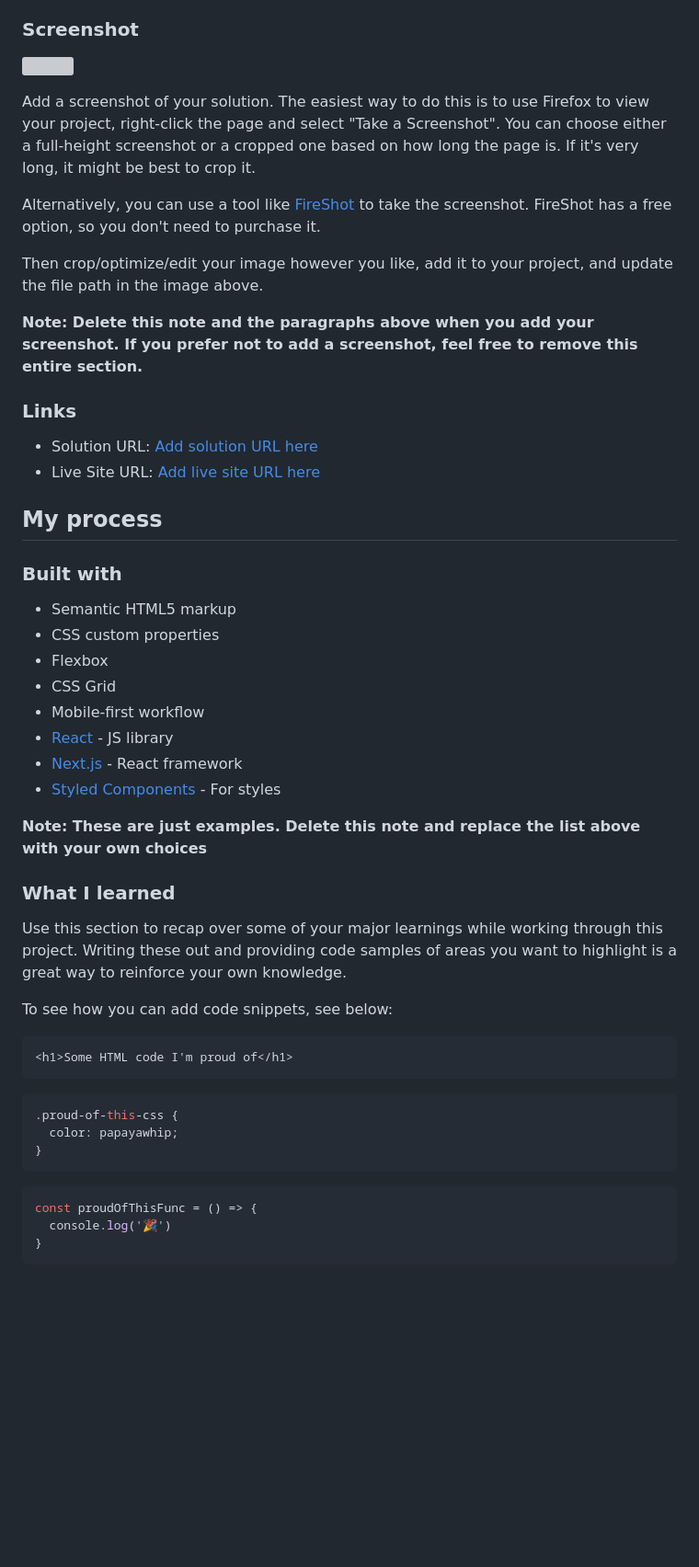
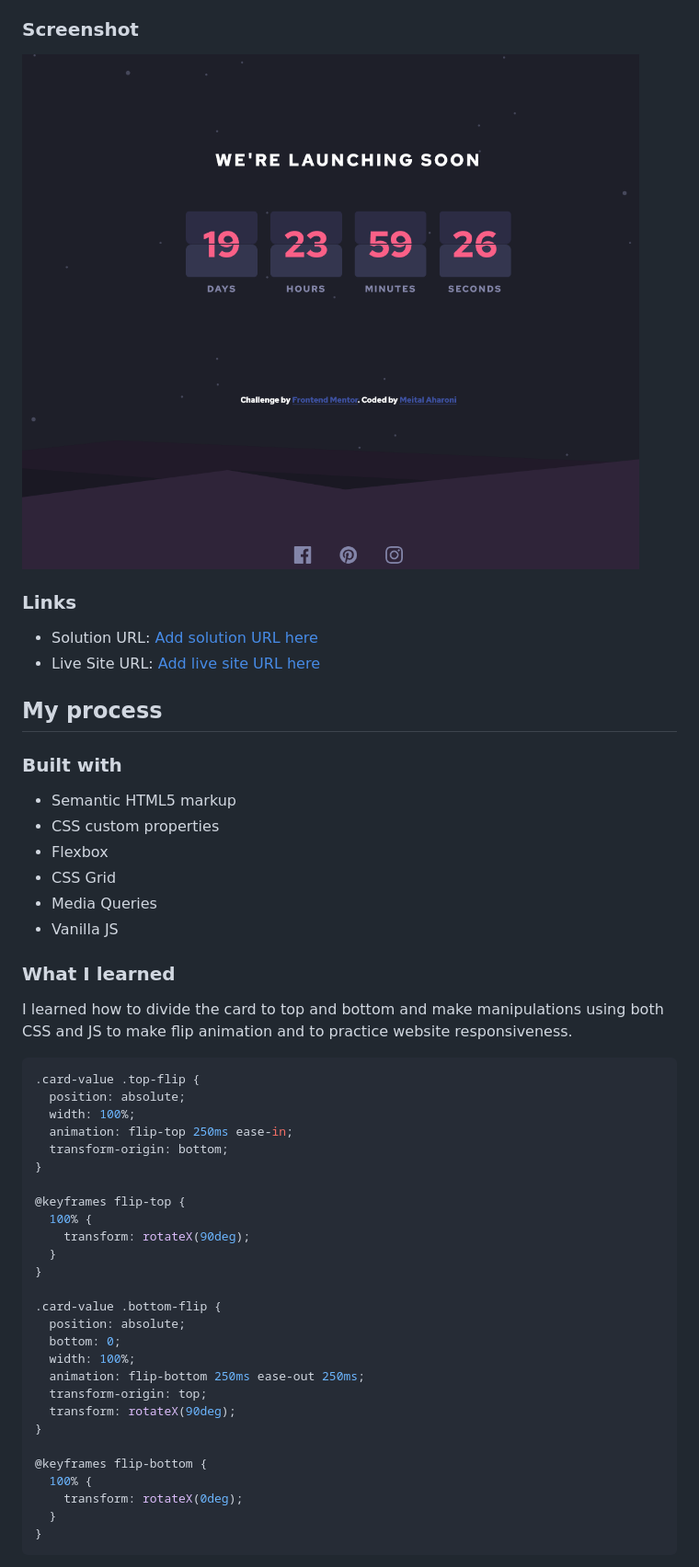
Before and after one commit to meital10/launch-countdown-timer, a Markdown page: README-template.md, the part around the change printed below. Shown: that part at 92% size. Rendered like a GitHub page; pictures changed too: images/my-screenshot.png (added); blank space fills up the shorter version; grey boxes are pictures that could not be loaded.

Commit message:
flip animation and responsive design

````diff
--- a/README-template.md
+++ b/README-template.md
@@ -30,15 +26,7 @@ Users should be able to:
 
 ### Screenshot
 
-![](./screenshot.jpg)
-
-Add a screenshot of your solution. The easiest way to do this is to use Firefox to view your project, right-click the page and select "Take a Screenshot". You can choose either a full-height screenshot or a cropped one based on how long the page is. If it's very long, it might be best to crop it.
-
-Alternatively, you can use a tool like [FireShot](https://getfireshot.com/) to take the screenshot. FireShot has a free option, so you don't need to purchase it.
-
-Then crop/optimize/edit your image however you like, add it to your project, and update the file path in the image above.
-
-**Note: Delete this note and the paragraphs above when you add your screenshot. If you prefer not to add a screenshot, feel free to remove this entire section.**
+![](./images/my-screenshot.png)
 
 ### Links
 
@@ -53,30 +41,40 @@ Then crop/optimize/edit your image however you like, add it to your project, and
 - CSS custom properties
 - Flexbox
 - CSS Grid
-- Mobile-first workflow
-- [React](https://reactjs.org/) - JS library
-- [Next.js](https://nextjs.org/) - React framework
-- [Styled Components](https://styled-components.com/) - For styles
-
-**Note: These are just examples. Delete this note and replace the list above with your own choices**
+- Media Queries
+- Vanilla JS
 
 ### What I learned
 
-Use this section to recap over some of your major learnings while working through this project. Writing these out and providing code samples of areas you want to highlight is a great way to reinforce your own knowledge.
+I learned how to divide the card to top and bottom and make manipulations using both CSS and JS to make flip animation and to practice website responsiveness.
 
-To see how you can add code snippets, see below:
+```css
+.card-value .top-flip {
+  position: absolute;
+  width: 100%;
+  animation: flip-top 250ms ease-in;
+  transform-origin: bottom;
+}
 
-```html
-<h1>Some HTML code I'm proud of</h1>
-```
-```css
-.proud-of-this-css {
-  color: papayawhip;
+@keyframes flip-top {
+  100% {
+    transform: rotateX(90deg);
+  }
 }
-```
-```js
-const proudOfThisFunc = () => {
-  console.log('🎉')
+
+.card-value .bottom-flip {
+  position: absolute;
+  bottom: 0;
+  width: 100%;
+  animation: flip-bottom 250ms ease-out 250ms;
+  transform-origin: top;
+  transform: rotateX(90deg);
+}
+
+@keyframes flip-bottom {
+  100% {
+    transform: rotateX(0deg);
+  }
 }
 ```
 
````
Also changed, not shown: other parts of README-template.md (+18 -30 lines), README.md (+3 -3 lines), 3 other files.
